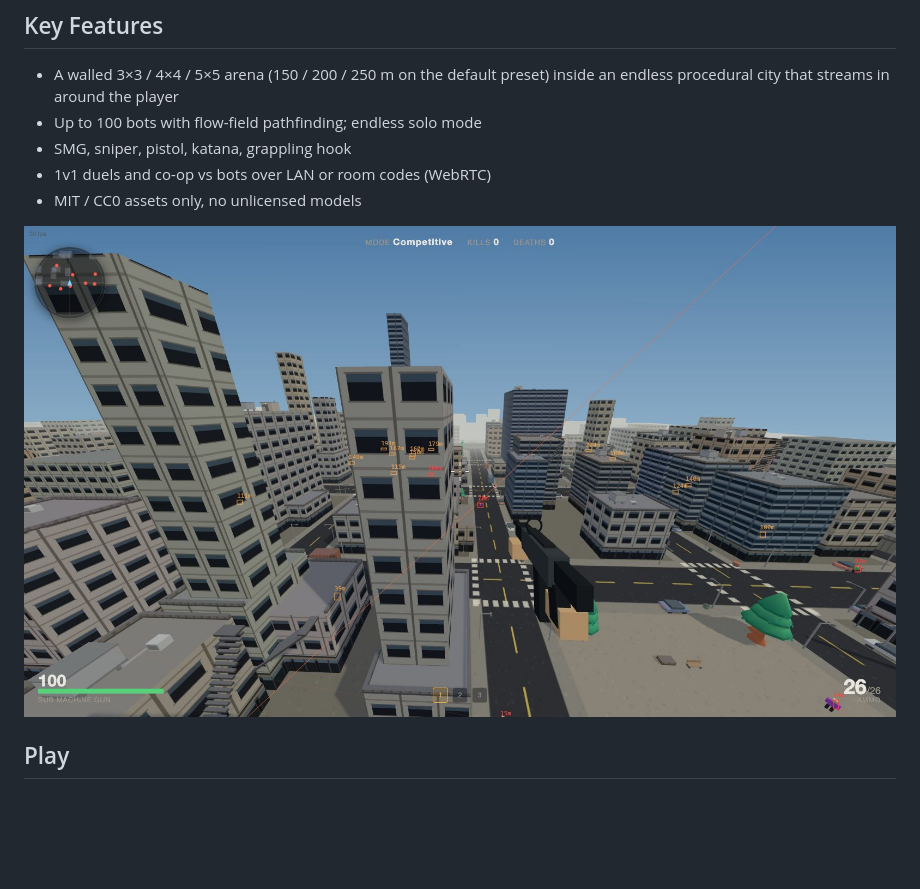
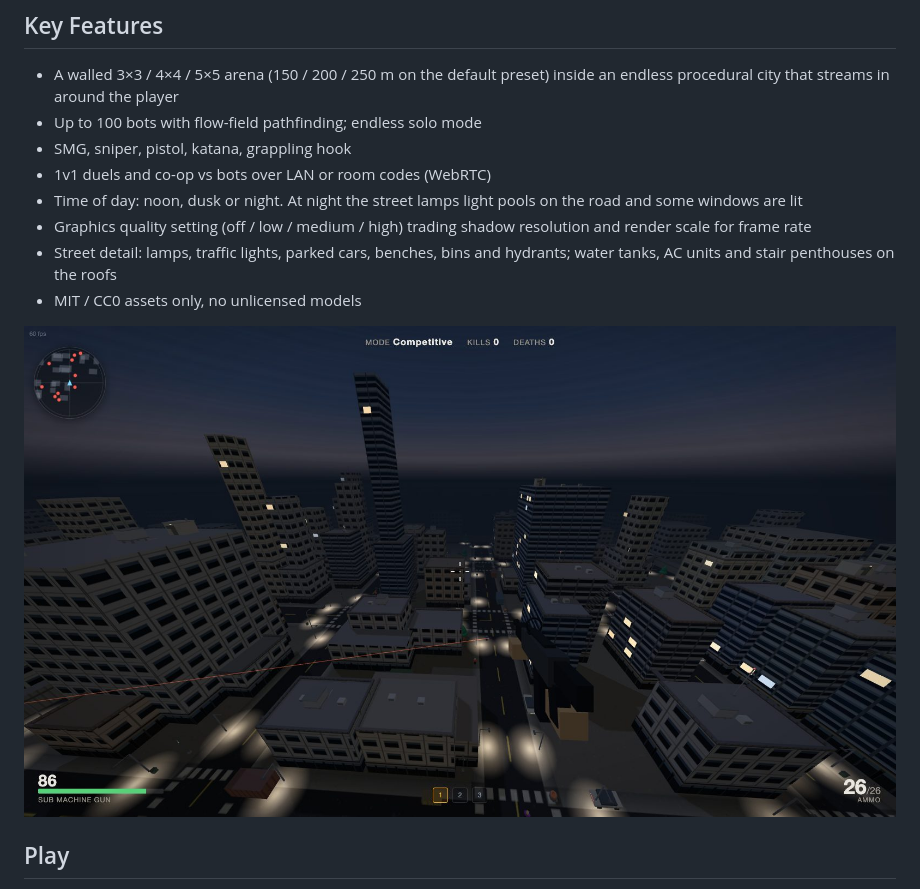
Before and after one commit to BigBrainDevBros/VANTAGE, a Markdown page: readme.md, the part around the change. Rendered like a GitHub page; pictures changed too: screenshot.jpg; blank space fills up the shorter version.

Commit message:
docs: note night menu

```diff
--- a/readme.md
+++ b/readme.md
@@ -18,6 +18,9 @@
 - Up to 100 bots with flow-field pathfinding; endless solo mode
 - SMG, sniper, pistol, katana, grappling hook
 - 1v1 duels and co-op vs bots over LAN or room codes (WebRTC)
+- Time of day: noon, dusk or night. At night the street lamps light pools on the road and some windows are lit
+- Graphics quality setting (off / low / medium / high) trading shadow resolution and render scale for frame rate
+- Street detail: lamps, traffic lights, parked cars, benches, bins and hydrants; water tanks, AC units and stair penthouses on the roofs
 - MIT / CC0 assets only, no unlicensed models
 
 ![VANTAGE](screenshot.jpg)
```
Also changed, not shown: changelog.md (+1 -0 lines).
